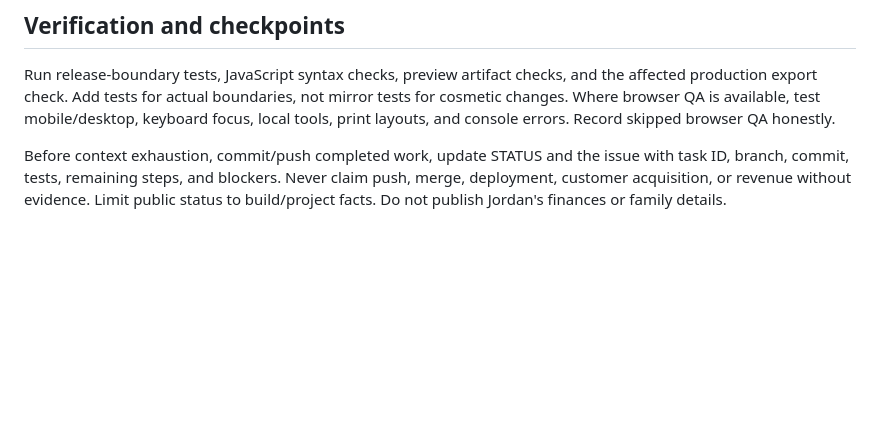
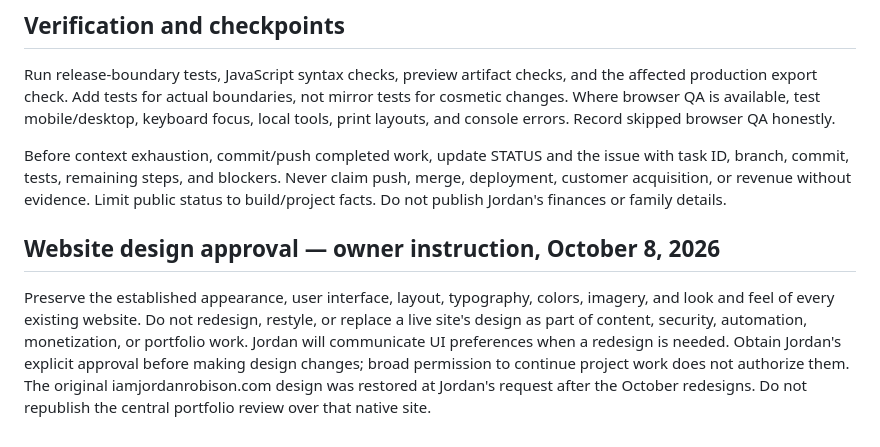
Before and after one commit to jordanistan/illnetwork, a Markdown page: AGENTS.md, the part around the change. Rendered like a GitHub page; blank space fills up the shorter version.

Commit message:
Record owner requirement to preserve website design and request approval for design changes

```diff
--- a/AGENTS.md
+++ b/AGENTS.md
@@ -27,3 +27,7 @@ GitHub Pages is an educational review surface: build `--mode preview`, with no i
 Run release-boundary tests, JavaScript syntax checks, preview artifact checks, and the affected production export check. Add tests for actual boundaries, not mirror tests for cosmetic changes. Where browser QA is available, test mobile/desktop, keyboard focus, local tools, print layouts, and console errors. Record skipped browser QA honestly.
 
 Before context exhaustion, commit/push completed work, update STATUS and the issue with task ID, branch, commit, tests, remaining steps, and blockers. Never claim push, merge, deployment, customer acquisition, or revenue without evidence. Limit public status to build/project facts. Do not publish Jordan's finances or family details.
+
+## Website design approval — owner instruction, October 8, 2026
+
+Preserve the established appearance, user interface, layout, typography, colors, imagery, and look and feel of every existing website. Do not redesign, restyle, or replace a live site's design as part of content, security, automation, monetization, or portfolio work. Jordan will communicate UI preferences when a redesign is needed. Obtain Jordan's explicit approval before making design changes; broad permission to continue project work does not authorize them. The original iamjordanrobison.com design was restored at Jordan's request after the October redesigns. Do not republish the central portfolio review over that native site.
```
